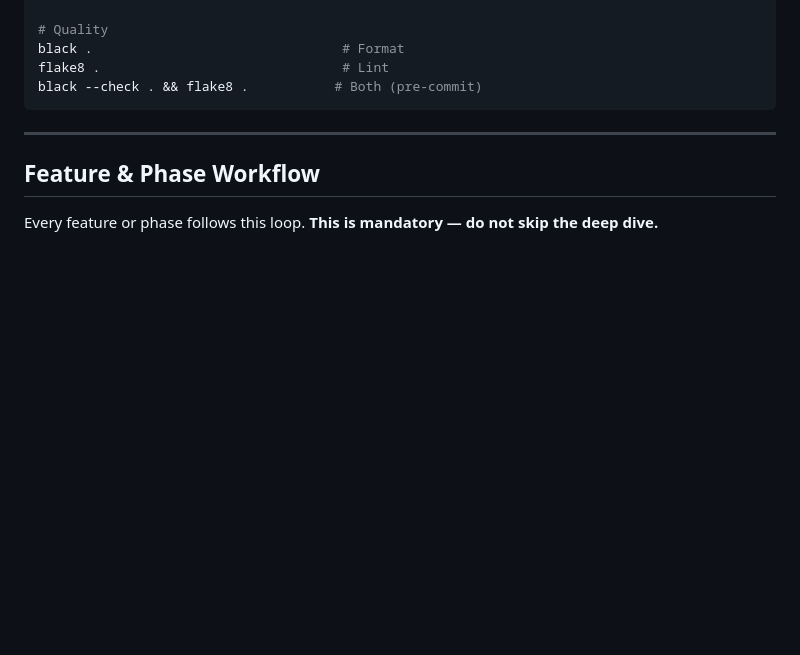
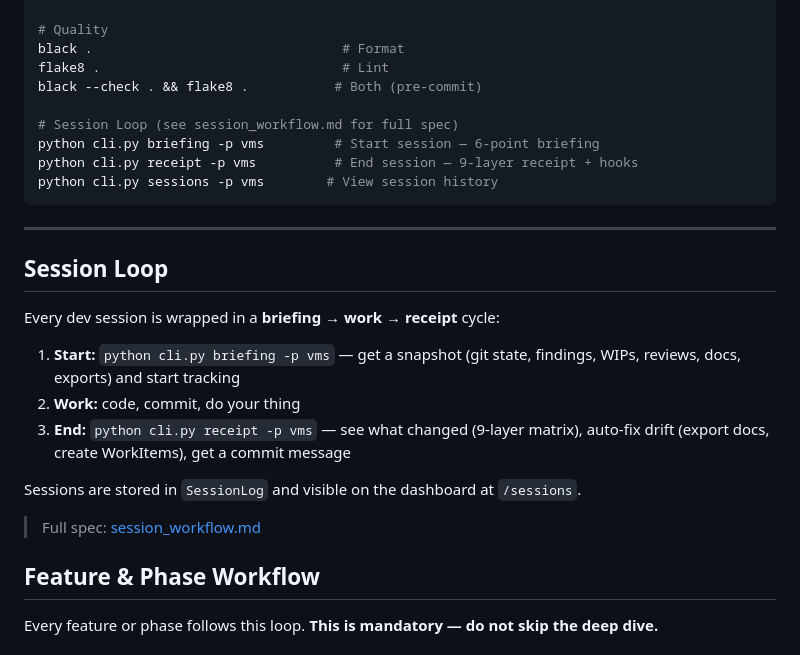
Before and after one commit to admiralorbiter/polaris-dev-tool, a Markdown page: docs/development_process.md, the part around the change. Drawn GitHub-style; blank space fills up the shorter version.

````diff
--- a/docs/development_process.md
+++ b/docs/development_process.md
@@ -26,9 +26,26 @@ python -m pytest -v --tb=short         # Verbose
 black .                                # Format
 flake8 .                               # Lint
 black --check . && flake8 .           # Both (pre-commit)
+
+# Session Loop (see session_workflow.md for full spec)
+python cli.py briefing -p vms         # Start session — 6-point briefing
+python cli.py receipt -p vms          # End session — 9-layer receipt + hooks
+python cli.py sessions -p vms        # View session history
 ```
 
 ---
+
+## Session Loop
+
+Every dev session is wrapped in a **briefing → work → receipt** cycle:
+
+1. **Start:** `python cli.py briefing -p vms` — get a snapshot (git state, findings, WIPs, reviews, docs, exports) and start tracking
+2. **Work:** code, commit, do your thing
+3. **End:** `python cli.py receipt -p vms` — see what changed (9-layer matrix), auto-fix drift (export docs, create WorkItems), get a commit message
+
+Sessions are stored in `SessionLog` and visible on the dashboard at `/sessions`.
+
+> Full spec: [session_workflow.md](session_workflow.md)
 
 ## Feature & Phase Workflow
 
````
